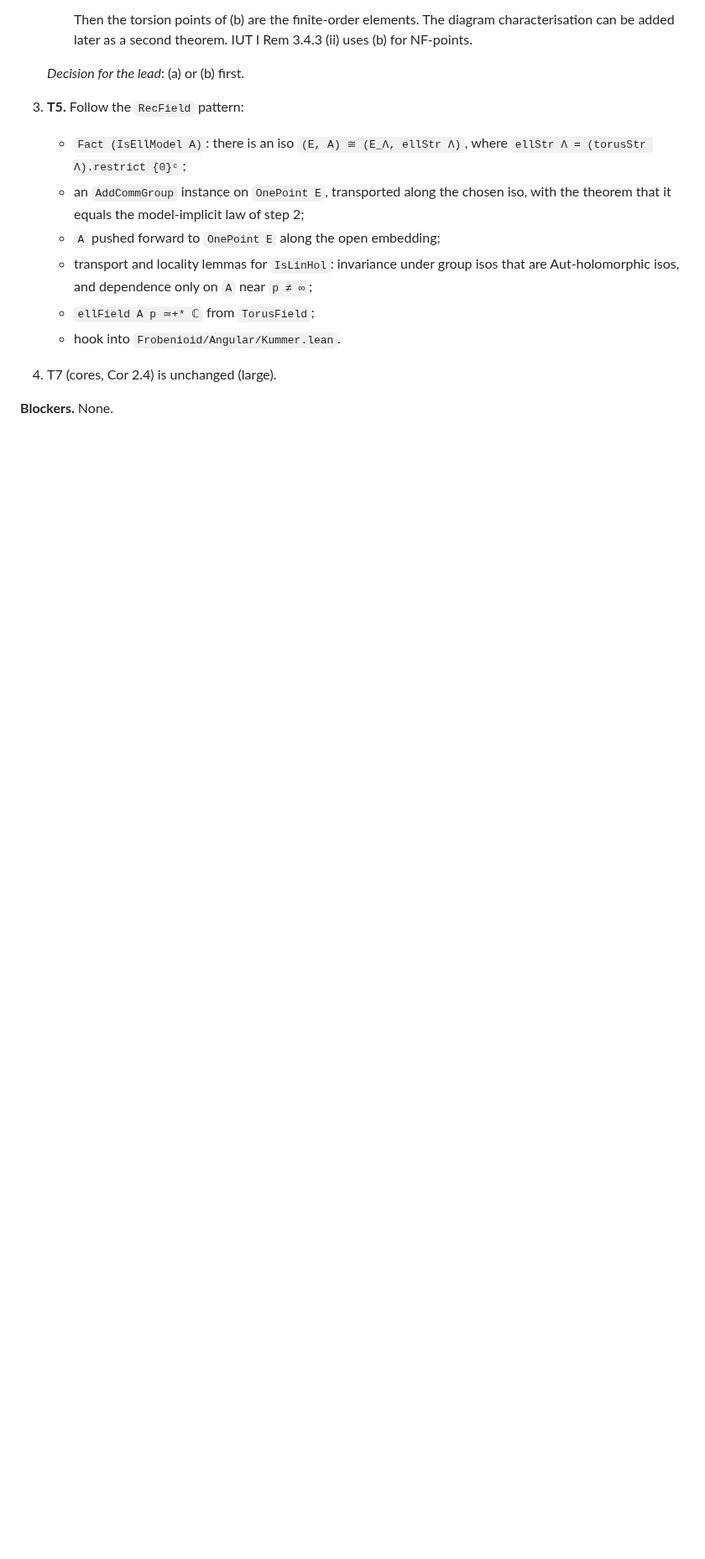
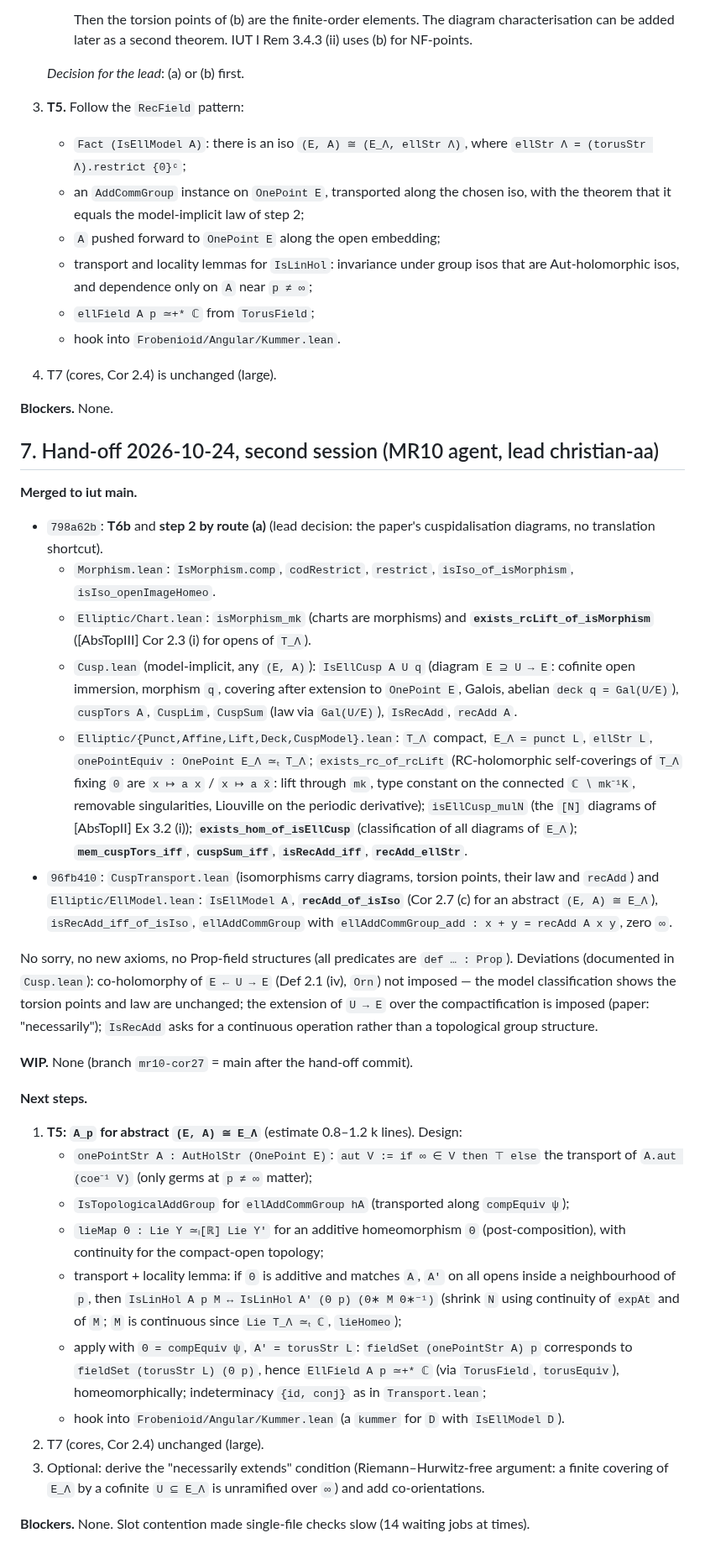
Before and after one commit to lana-agents/iut, a Markdown page: Plans/MR10Plan.md, the part around one of its changes. Shown at 84% size. Rendered like a GitHub page; blank space fills up the shorter version.

Commit message:
MR10 plan: hand-off (merged 798a62b and the CuspTransport/EllModel increment; next: T5, A_p for abstract E)
Co-Authored-By: Claude Opus 5.5 (1M context) <noreply@anthropic.com>

```diff
--- a/Plans/MR10Plan.md
+++ b/Plans/MR10Plan.md
@@ -261,3 +261,58 @@ holomorphic analogue of elliptic cuspidalisation (Cor 2.7 (b)) has to be built h
 4. T7 (cores, Cor 2.4) is unchanged (large).
 
 **Blockers.** None.
+
+## 7. Hand-off 2026-10-24, second session (MR10 agent, lead christian-aa)
+
+**Merged to iut main.**
+
+* `798a62b`: **T6b** and **step 2 by route (a)** (lead decision: the paper's cuspidalisation
+  diagrams, no translation shortcut).
+  * `Morphism.lean`: `IsMorphism.comp`, `codRestrict`, `restrict`, `isIso_of_isMorphism`,
+    `isIso_openImageHomeo`.
+  * `Elliptic/Chart.lean`: `isMorphism_mk` (charts are morphisms) and
+    **`exists_rcLift_of_isMorphism`** ([AbsTopIII] Cor 2.3 (i) for opens of `T_Λ`).
+  * `Cusp.lean` (model-implicit, any `(E, A)`): `IsEllCusp A U q` (diagram `E ⊇ U → E`: cofinite
+    open immersion, morphism `q`, covering after extension to `OnePoint E`, Galois, abelian
+    `deck q = Gal(U/E)`), `cuspTors A`, `CuspLim`, `CuspSum` (law via `Gal(U/E)`), `IsRecAdd`,
+    `recAdd A`.
+  * `Elliptic/{Punct,Affine,Lift,Deck,CuspModel}.lean`: `T_Λ` compact, `E_Λ = punct L`,
+    `ellStr L`, `onePointEquiv : OnePoint E_Λ ≃ₜ T_Λ`; `exists_rc_of_rcLift` (RC-holomorphic
+    self-coverings of `T_Λ` fixing `0` are `x ↦ a x` / `x ↦ a x̄`: lift through `mk`, type
+    constant on the connected `ℂ ∖ mk⁻¹K`, removable singularities, Liouville on the periodic
+    derivative); `isEllCusp_mulN` (the `[N]` diagrams of [AbsTopII] Ex 3.2 (i));
+    **`exists_hom_of_isEllCusp`** (classification of all diagrams of `E_Λ`); **`mem_cuspTors_iff`**,
+    **`cuspSum_iff`**, **`isRecAdd_iff`**, **`recAdd_ellStr`**.
+* `96fb410`: `CuspTransport.lean` (isomorphisms carry diagrams, torsion points, their law and
+  `recAdd`) and `Elliptic/EllModel.lean`: `IsEllModel A`, **`recAdd_of_isIso`** (Cor 2.7 (c) for
+  an abstract `(E, A) ≅ E_Λ`), `isRecAdd_iff_of_isIso`, `ellAddCommGroup` with
+  `ellAddCommGroup_add : x + y = recAdd A x y`, zero `∞`.
+
+No sorry, no new axioms, no Prop-field structures (all predicates are `def … : Prop`).
+Deviations (documented in `Cusp.lean`): co-holomorphy of `E ← U → E` (Def 2.1 (iv), `Orn`) not
+imposed — the model classification shows the torsion points and law are unchanged; the extension of
+`U → E` over the compactification is imposed (paper: "necessarily"); `IsRecAdd` asks for a
+continuous operation rather than a topological group structure.
+
+**WIP.** None (branch `mr10-cor27` = main after the hand-off commit).
+
+**Next steps.**
+
+1. **T5: `A_p` for abstract `(E, A) ≅ E_Λ`** (estimate 0.8–1.2 k lines). Design:
+   * `onePointStr A : AutHolStr (OnePoint E)`: `aut V := if ∞ ∈ V then ⊤ else` the transport of
+     `A.aut (coe⁻¹ V)` (only germs at `p ≠ ∞` matter);
+   * `IsTopologicalAddGroup` for `ellAddCommGroup hA` (transported along `compEquiv ψ`);
+   * `lieMap Θ : Lie Y ≃ₗ[ℝ] Lie Y'` for an additive homeomorphism `Θ` (post-composition), with
+     continuity for the compact-open topology;
+   * transport + locality lemma: if `Θ` is additive and matches `A`, `A'` on all opens inside a
+     neighbourhood of `p`, then `IsLinHol A p M ↔ IsLinHol A' (Θ p) (Θ∗ M Θ∗⁻¹)` (shrink `N` using
+     continuity of `expAt` and of `M`; `M` is continuous since `Lie T_Λ ≃ₜ ℂ`, `lieHomeo`);
+   * apply with `Θ = compEquiv ψ`, `A' = torusStr L`: `fieldSet (onePointStr A) p` corresponds to
+     `fieldSet (torusStr L) (Θ p)`, hence `EllField A p ≃+* ℂ` (via `TorusField`, `torusEquiv`),
+     homeomorphically; indeterminacy `{id, conj}` as in `Transport.lean`;
+   * hook into `Frobenioid/Angular/Kummer.lean` (a `kummer` for `D` with `IsEllModel D`).
+2. T7 (cores, Cor 2.4) unchanged (large).
+3. Optional: derive the "necessarily extends" condition (Riemann–Hurwitz-free argument: a finite
+   covering of `E_Λ` by a cofinite `U ⊆ E_Λ` is unramified over `∞`) and add co-orientations.
+
+**Blockers.** None. Slot contention made single-file checks slow (14 waiting jobs at times).
```
Also changed, not shown: other parts of Plans/MR10Plan.md (+1 -1 lines).
